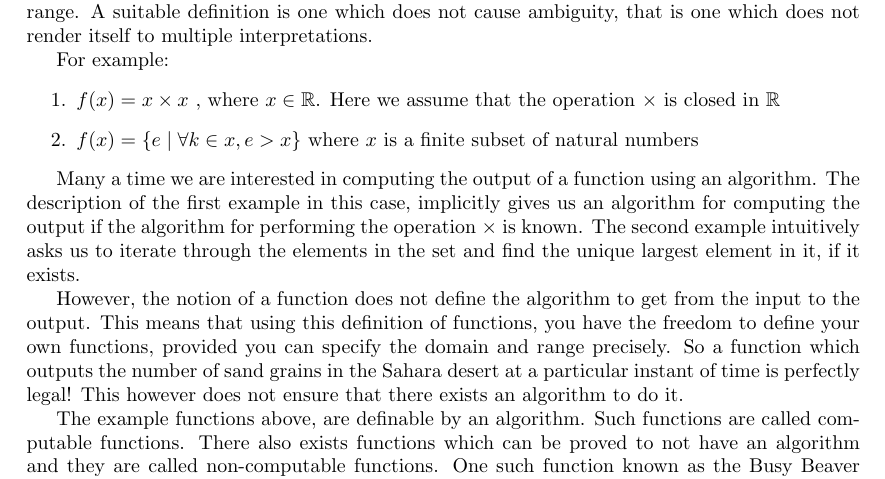
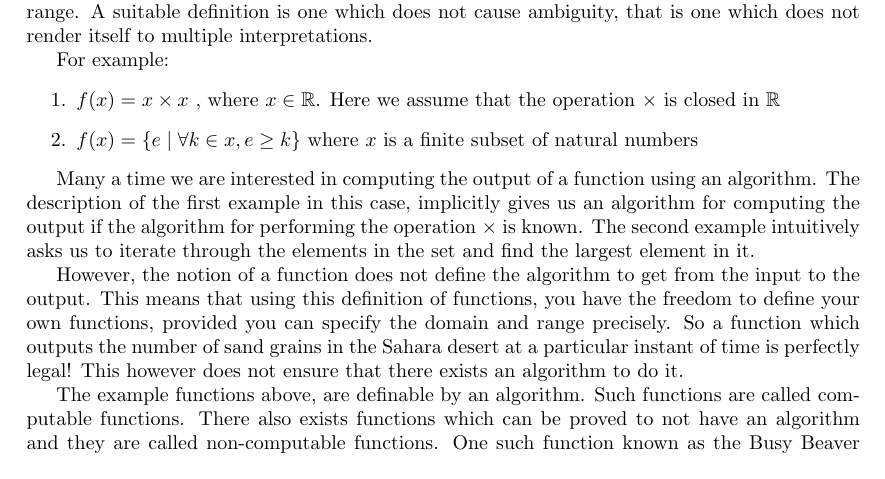
Before and after one commit to arpankapoor/busy_beaver_article, a LaTeX document (article.tex): part of page 1 of 3, cut so that both start at the same text. Compiled offline with pdfLaTeX.

Commit message:
Fix example

```diff
--- a/article.tex
+++ b/article.tex
@@ -29,16 +29,15 @@ For example:
   \item \(f(x) = x \times x\) , where \(x \in \mathbb{R}\).
     Here we assume that the operation \(\times\) is closed in \(\mathbb{R}\)
 
-  \item \(f(x) = \{e \mid \forall k \in x,\space \space e > x\}\) where \(x\) is
-    a finite subset of natural numbers
+  \item \(f(x) = \{e \mid \forall k \in x,\space \space e \geq k\}\) where
+    \(x\) is a finite subset of natural numbers
 \end{enumerate}
 
 Many a time we are interested in computing the output of a function using an
 algorithm. The description of the first example in this case, implicitly gives
 us an algorithm for computing the output if the algorithm for performing the
 operation \(\times\) is known. The second example intuitively asks us to
-iterate through the elements in the set and find the unique largest element
-in it, if it exists.
+iterate through the elements in the set and find the largest element in it.
 
 However, the notion of a function does not define the algorithm to get from
 the input to the output. This means that using this definition of functions,
```
